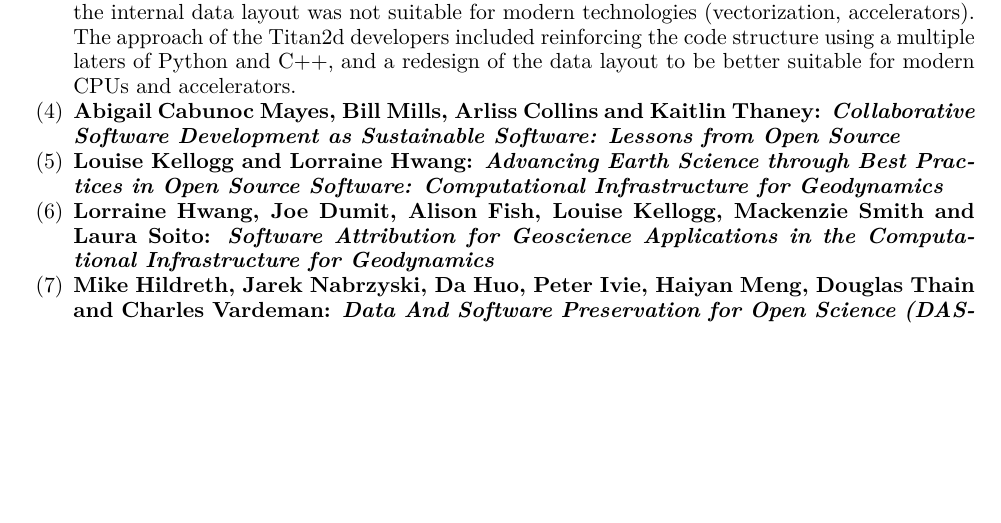
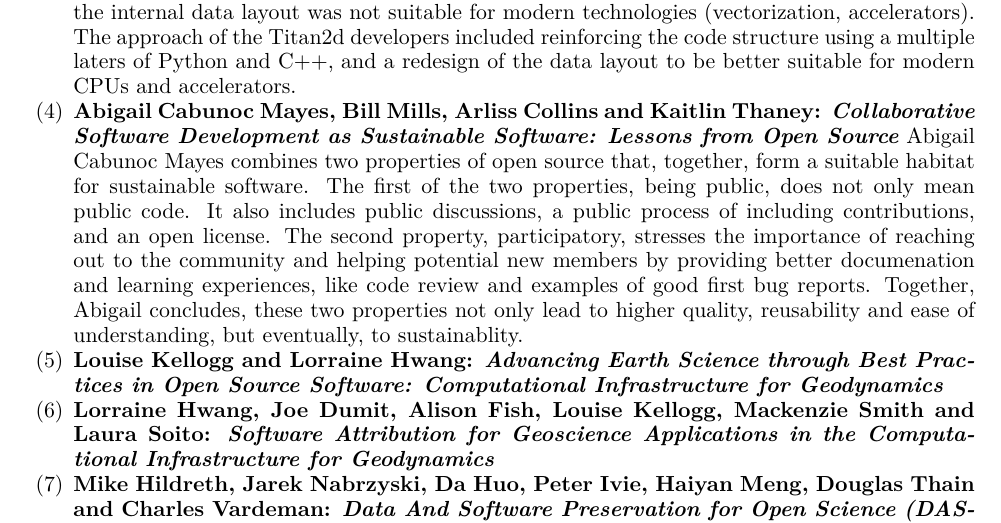
Before and after one commit to WSSSPE/meetings, a LaTeX paper (WSSSPE3/report/WSSSPE3_review.tex): part of page 6 of 31, cut so that both start at the same text, the shorter picture padded with empty space. Compiled offline with pdfLaTeX.

Commit message:
add Abigail's talk

```diff
--- a/WSSSPE3/report/WSSSPE3_review.tex
+++ b/WSSSPE3/report/WSSSPE3_review.tex
@@ -517,6 +517,16 @@ be better suitable for modern CPUs and accelerators.
 \item \textbf{Abigail Cabunoc Mayes, Bill Mills, Arliss Collins and Kaitlin
 Thaney: \textit{Collaborative Software Development as Sustainable Software: Lessons
 from Open Source}}
+Abigail Cabunoc Mayes combines two properties of open source that, together,
+form a suitable habitat for sustainable software. The first of the two
+properties, being public, does not only mean public code. It also includes
+public discussions, a public process of including contributions, and an open
+license. The second property, participatory, stresses the importance of
+reaching out to the community and helping potential new members by providing
+better documenation and learning experiences, like code review and examples of
+good first bug reports. Together, Abigail concludes, these two properties not
+only lead to higher quality, reusability and ease of understanding, but
+eventually, to sustainablity.
 
 \item \textbf{Louise Kellogg and Lorraine Hwang: \textit{Advancing Earth Science
 through Best Practices in Open Source Software: Computational Infrastructure
```
